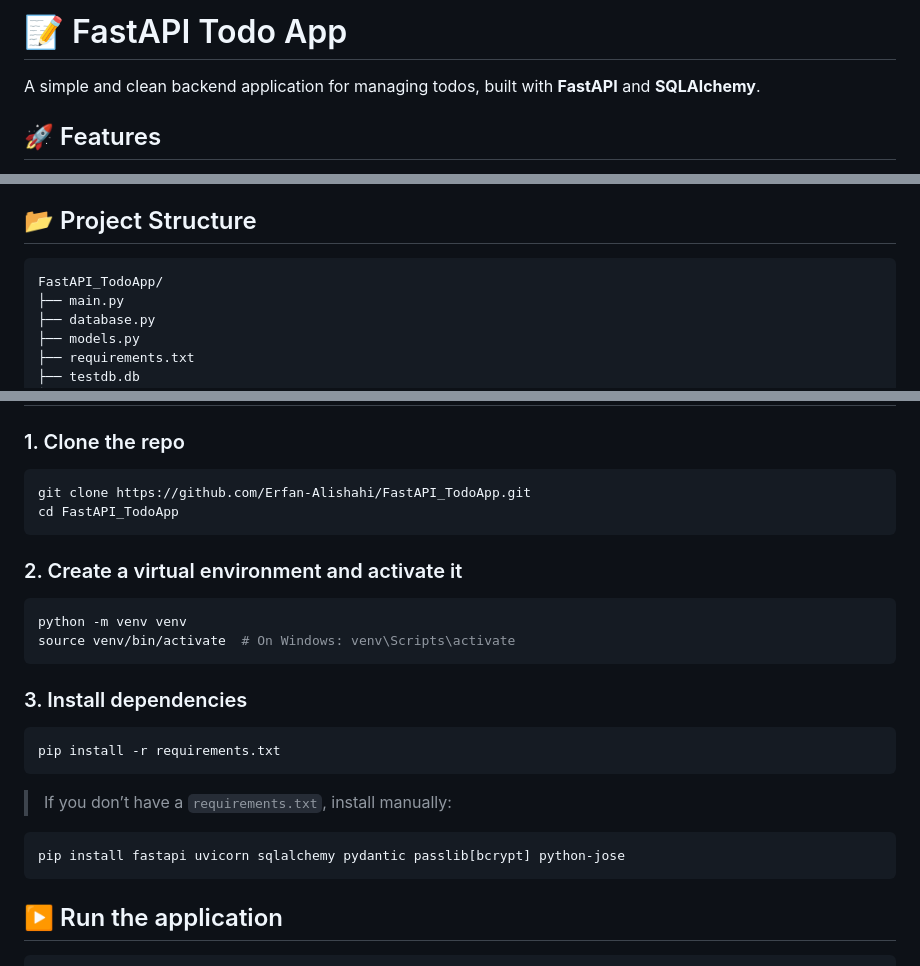
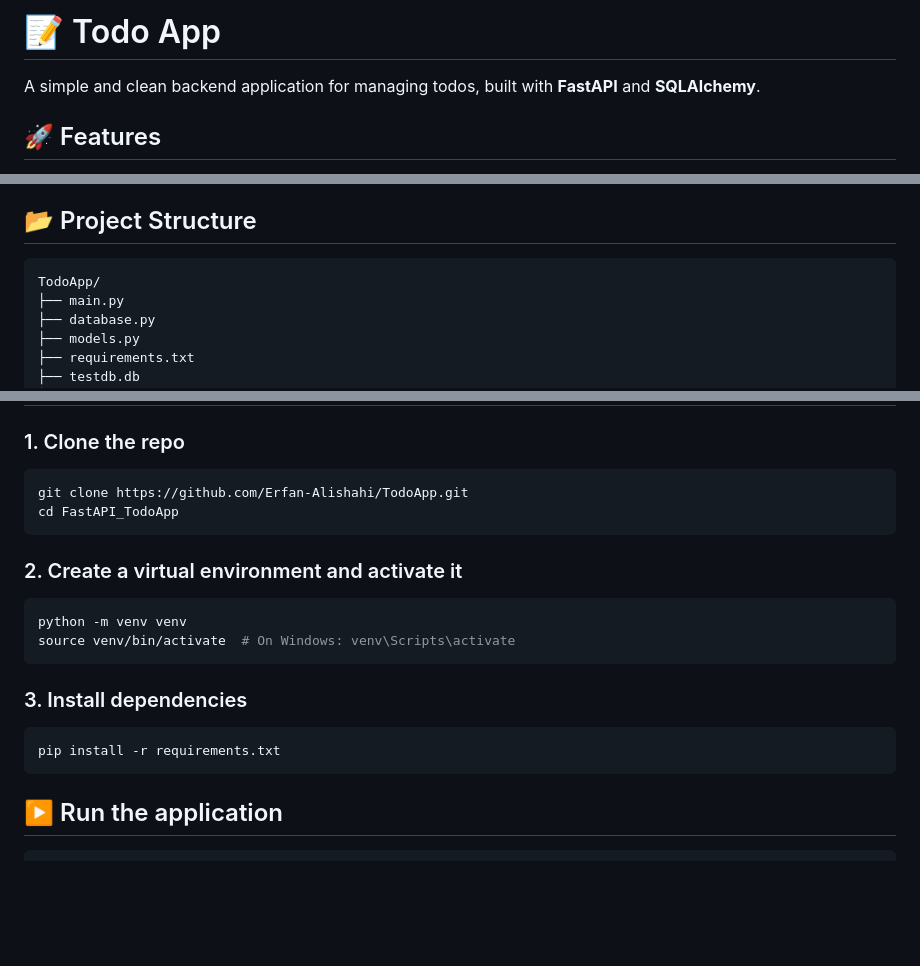
Before and after one commit to Erfan-Alishahi/TodoApp, a Markdown page: README.md, 3 parts joined by grey strips. GitHub-like rendering; blank space fills up the shorter version.

````diff
--- a/README.md
+++ b/README.md
@@ -1,5 +1,5 @@
 
-# 📝 FastAPI Todo App
+# 📝 Todo App
 
 A simple and clean backend application for managing todos, built with **FastAPI** and **SQLAlchemy**.
 
@@ -14,7 +14,7 @@ A simple and clean backend application for managing todos, built with **FastAPI*
 ## 📂 Project Structure
 
 ```
-FastAPI_TodoApp/
+TodoApp/
 ├── main.py
 ├── database.py
 ├── models.py
@@ -62,7 +62,7 @@ FastAPI_TodoApp/
 
 ### 1. Clone the repo
 ```bash
-git clone https://github.com/Erfan-Alishahi/FastAPI_TodoApp.git
+git clone https://github.com/Erfan-Alishahi/TodoApp.git
 cd FastAPI_TodoApp
 ```
 
@@ -75,11 +75,6 @@ source venv/bin/activate  # On Windows: venv\Scripts\activate
 ### 3. Install dependencies
 ```bash
 pip install -r requirements.txt
-```
-
-> If you don’t have a `requirements.txt`, install manually:
-```bash
-pip install fastapi uvicorn sqlalchemy pydantic passlib[bcrypt] python-jose
 ```
 
 ## ▶️ Run the application
````
